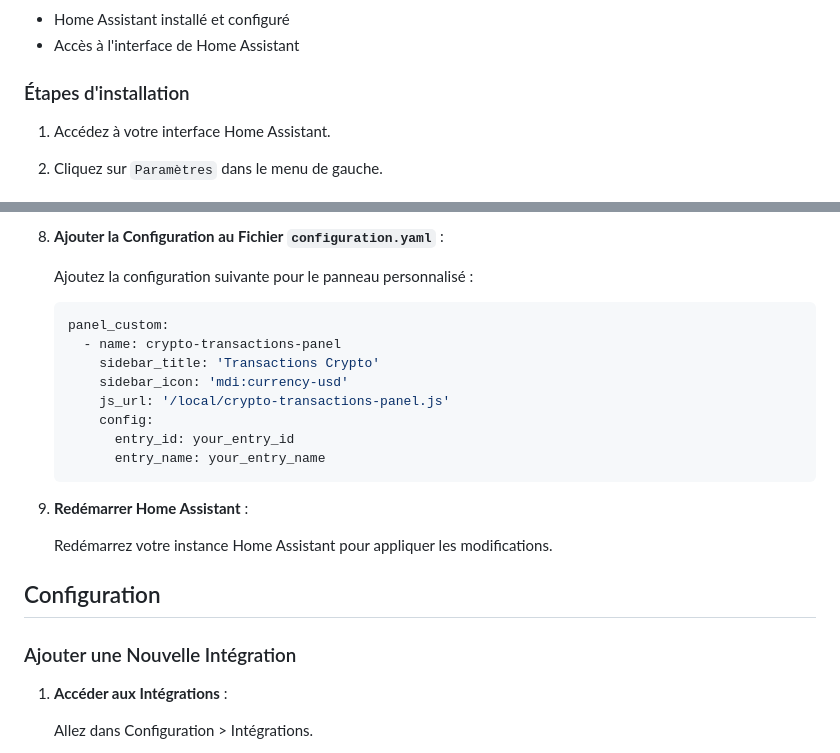
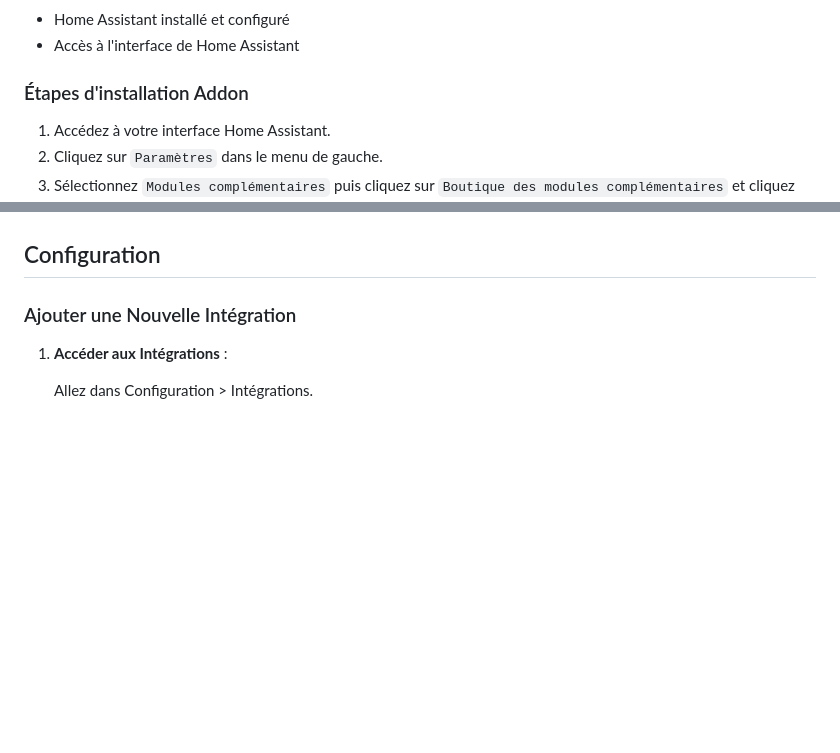
Before and after one commit to telecom4all/Portfolio-Crypto, a Markdown page: README.md, 2 parts joined by grey strips. Drawn GitHub-style; blank space fills up the shorter version.

````diff
--- a/README.md
+++ b/README.md
@@ -19,7 +19,7 @@ L'intégration "Portfolio Crypto" permet de gérer et surveiller vos investissem
 - Home Assistant installé et configuré
 - Accès à l'interface de Home Assistant
 
-### Étapes d'installation
+### Étapes d'installation Addon
 
 1. Accédez à votre interface Home Assistant.
 2. Cliquez sur `Paramètres` dans le menu de gauche.
@@ -36,27 +52,6 @@ L'intégration "Portfolio Crypto" permet de gérer et surveiller vos investissem
 
 
 
-
-
-
-3. **Ajouter la Configuration au Fichier `configuration.yaml`** :
-
-    Ajoutez la configuration suivante pour le panneau personnalisé :
-
-    ```yaml
-    panel_custom:
-      - name: crypto-transactions-panel
-        sidebar_title: 'Transactions Crypto'
-        sidebar_icon: 'mdi:currency-usd'
-        js_url: '/local/crypto-transactions-panel.js'
-        config:
-          entry_id: your_entry_id
-          entry_name: your_entry_name
-    ```
-
-4. **Redémarrer Home Assistant** :
-
-    Redémarrez votre instance Home Assistant pour appliquer les modifications.
 
 ## Configuration
 
````
Also changed, not shown: other parts of README.md (+16 -0 lines).
